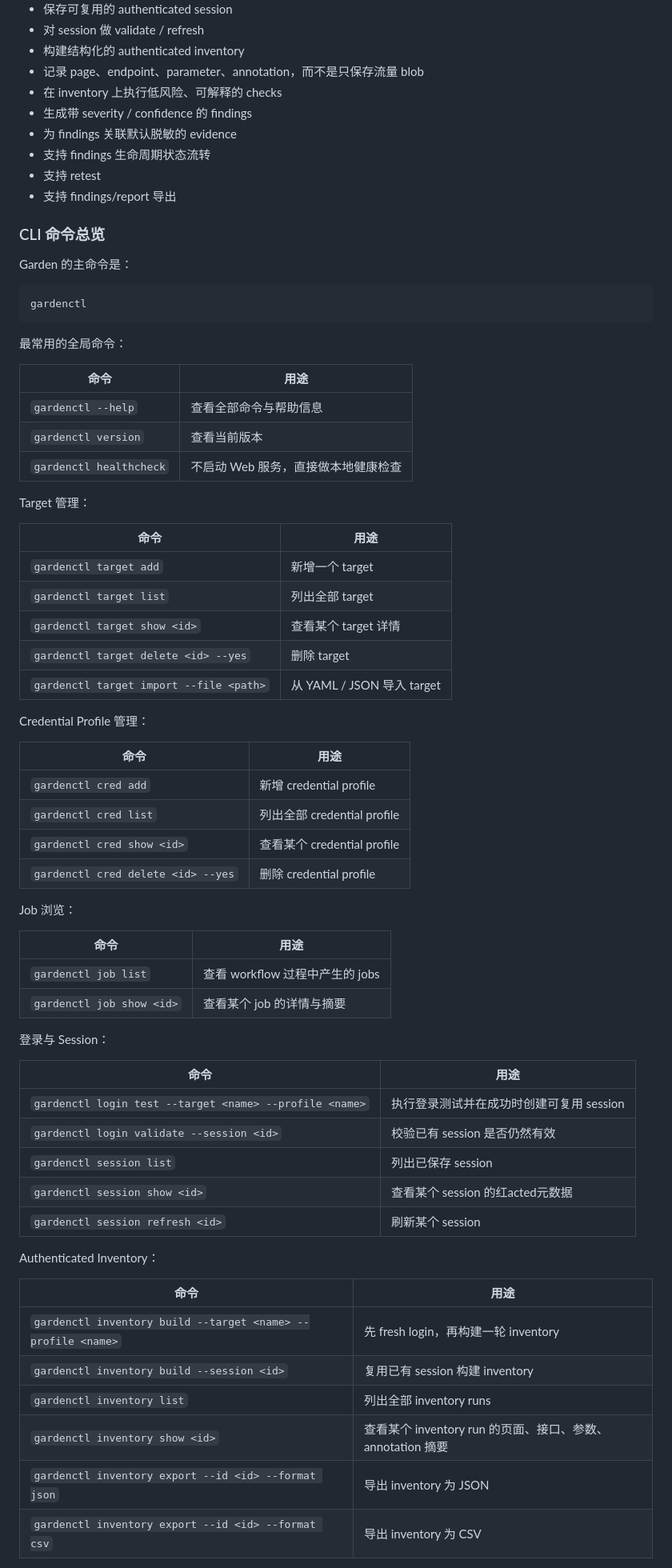
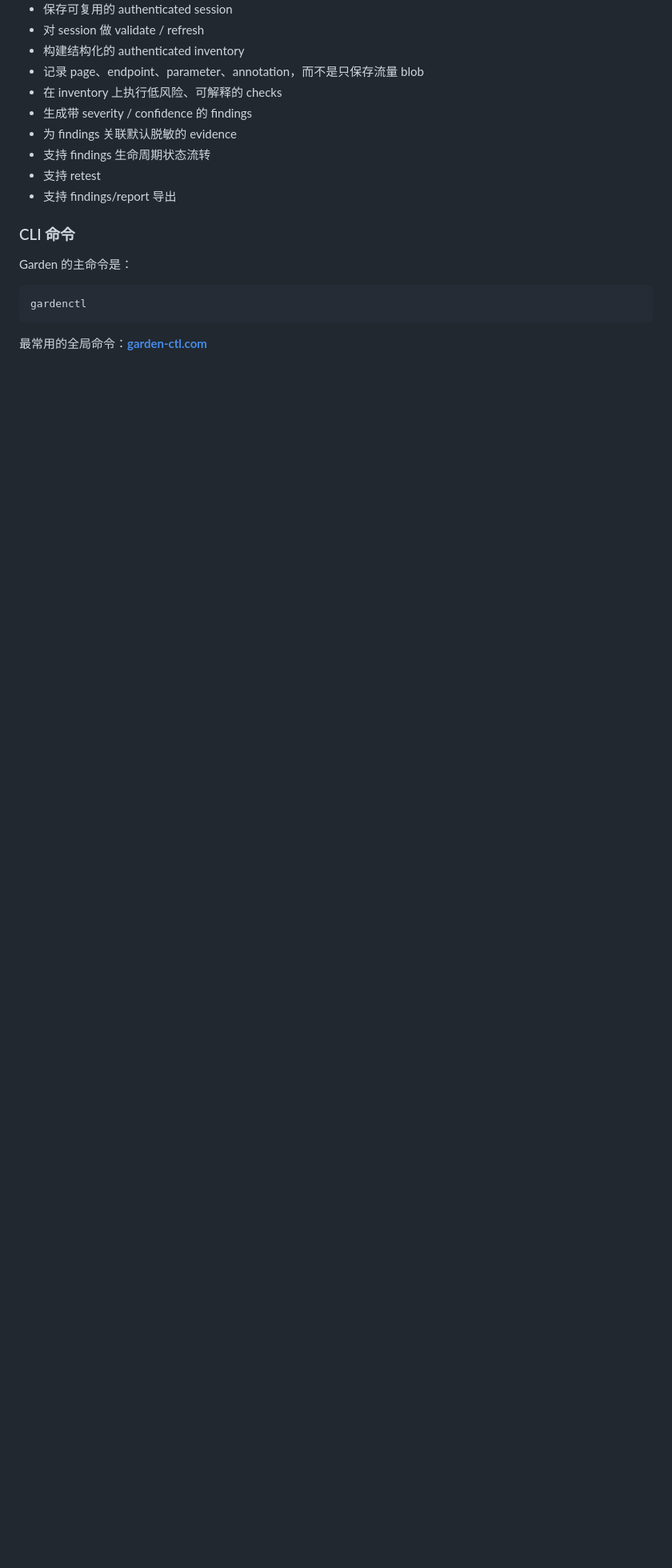
Before and after one commit to Moxxkidd/Garden, a Markdown page: README.md, the part around one of its changes. Shown at 80% size. Drawn GitHub-style; blank space fills up the shorter version.

Commit message:
simplify README CLI section, link to website for full reference
Made-with: Cursor

````diff
--- a/README.md
+++ b/README.md
@@ -53,7 +53,7 @@ Garden 是一个 **Python、FastAPI、Typer、SQLAlchemy、Jinja2、HTMX、Playw
 - 支持 findings/report 导出
 
 
-### CLI 命令总览
+### CLI 命令
 
 Garden 的主命令是：
 
@@ -61,58 +61,8 @@ Garden 的主命令是：
 gardenctl
 ```
 
-最常用的全局命令：
+最常用的全局命令：**[garden-ctl.com](https://garden-ctl.com/)**
 
-| 命令 | 用途 |
-| --- | --- |
-| `gardenctl --help` | 查看全部命令与帮助信息 |
-| `gardenctl version` | 查看当前版本 |
-| `gardenctl healthcheck` | 不启动 Web 服务，直接做本地健康检查 |
 
-Target 管理：
 
-| 命令 | 用途 |
-| --- | --- |
-| `gardenctl target add` | 新增一个 target |
-| `gardenctl target list` | 列出全部 target |
-| `gardenctl target show <id>` | 查看某个 target 详情 |
-| `gardenctl target delete <id> --yes` | 删除 target |
-| `gardenctl target import --file <path>` | 从 YAML / JSON 导入 target |
 
-Credential Profile 管理：
-
-| 命令 | 用途 |
-| --- | --- |
-| `gardenctl cred add` | 新增 credential profile |
-| `gardenctl cred list` | 列出全部 credential profile |
-| `gardenctl cred show <id>` | 查看某个 credential profile |
-| `gardenctl cred delete <id> --yes` | 删除 credential profile |
-
-Job 浏览：
-
-| 命令 | 用途 |
-| --- | --- |
-| `gardenctl job list` | 查看 workflow 过程中产生的 jobs |
-| `gardenctl job show <id>` | 查看某个 job 的详情与摘要 |
-
-登录与 Session：
-
-| 命令 | 用途 |
-| --- | --- |
-| `gardenctl login test --target <name> --profile <name>` | 执行登录测试并在成功时创建可复用 session |
-| `gardenctl login validate --session <id>` | 校验已有 session 是否仍然有效 |
-| `gardenctl session list` | 列出已保存 session |
-| `gardenctl session show <id>` | 查看某个 session 的红acted元数据 |
-| `gardenctl session refresh <id>` | 刷新某个 session |
-
-Authenticated Inventory：
-
-| 命令 | 用途 |
-| --- | --- |
-| `gardenctl inventory build --target <name> --profile <name>` | 先 fresh login，再构建一轮 inventory |
-| `gardenctl inventory build --session <id>` | 复用已有 session 构建 inventory |
-| `gardenctl inventory list` | 列出全部 inventory runs |
-| `gardenctl inventory show <id>` | 查看某个 inventory run 的页面、接口、参数、annotation 摘要 |
-| `gardenctl inventory export --id <id> --format json` | 导出 inventory 为 JSON |
-| `gardenctl inventory export --id <id> --format csv` | 导出 inventory 为 CSV |
-
````
Also changed, not shown: other parts of README.md (+0 -51 lines).
